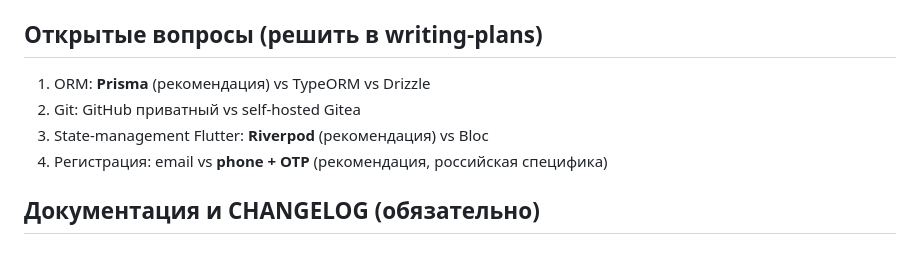
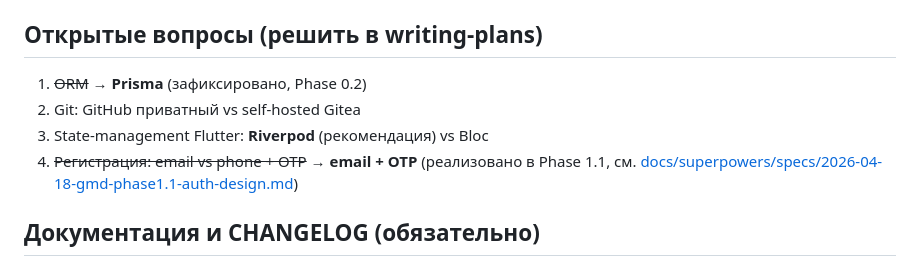
Before and after one commit to link28rus/gmd, a Markdown page: CLAUDE.md, the part around the change. GitHub-like rendering.

```diff
--- a/CLAUDE.md
+++ b/CLAUDE.md
@@ -127,10 +127,10 @@ docs/superpowers/specs  design docs
 
 ## Открытые вопросы (решить в writing-plans)
 
-1. ORM: **Prisma** (рекомендация) vs TypeORM vs Drizzle
+1. ~~ORM~~ → **Prisma** (зафиксировано, Phase 0.2)
 2. Git: GitHub приватный vs self-hosted Gitea
 3. State-management Flutter: **Riverpod** (рекомендация) vs Bloc
-4. Регистрация: email vs **phone + OTP** (рекомендация, российская специфика)
+4. ~~Регистрация: email vs phone + OTP~~ → **email + OTP** (реализовано в Phase 1.1, см. [docs/superpowers/specs/2026-04-18-gmd-phase1.1-auth-design.md](docs/superpowers/specs/2026-04-18-gmd-phase1.1-auth-design.md))
 
 ## Документация и CHANGELOG (обязательно)
 
```
Also changed, not shown: CHANGELOG.md (+41 -0 lines).
